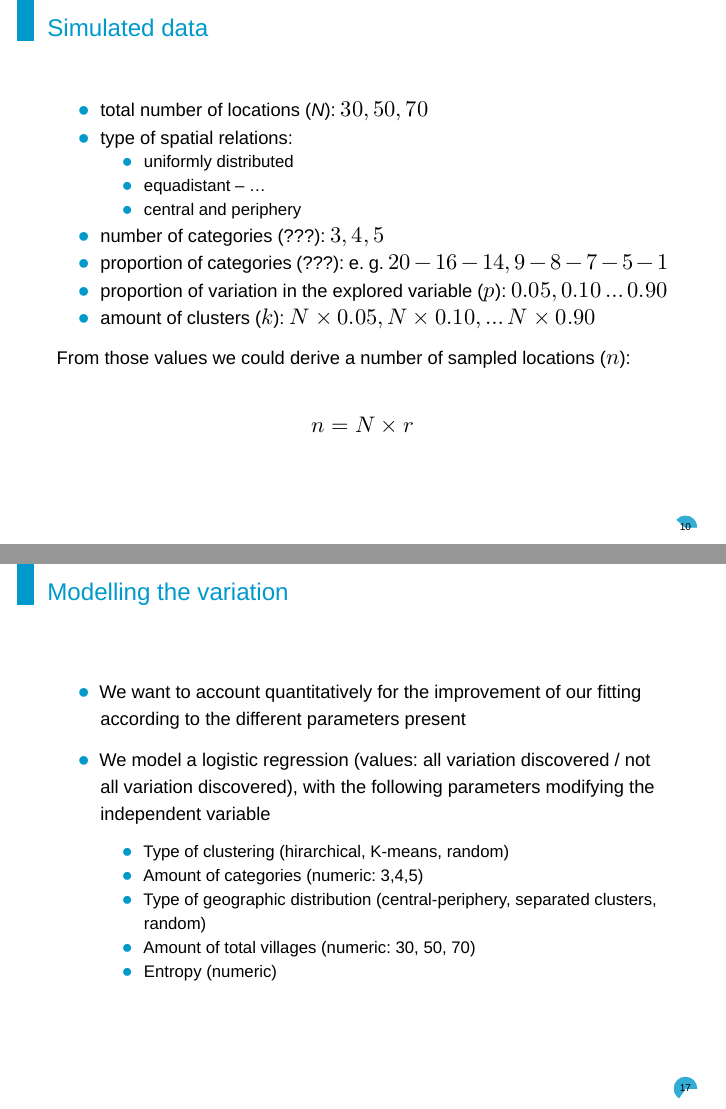
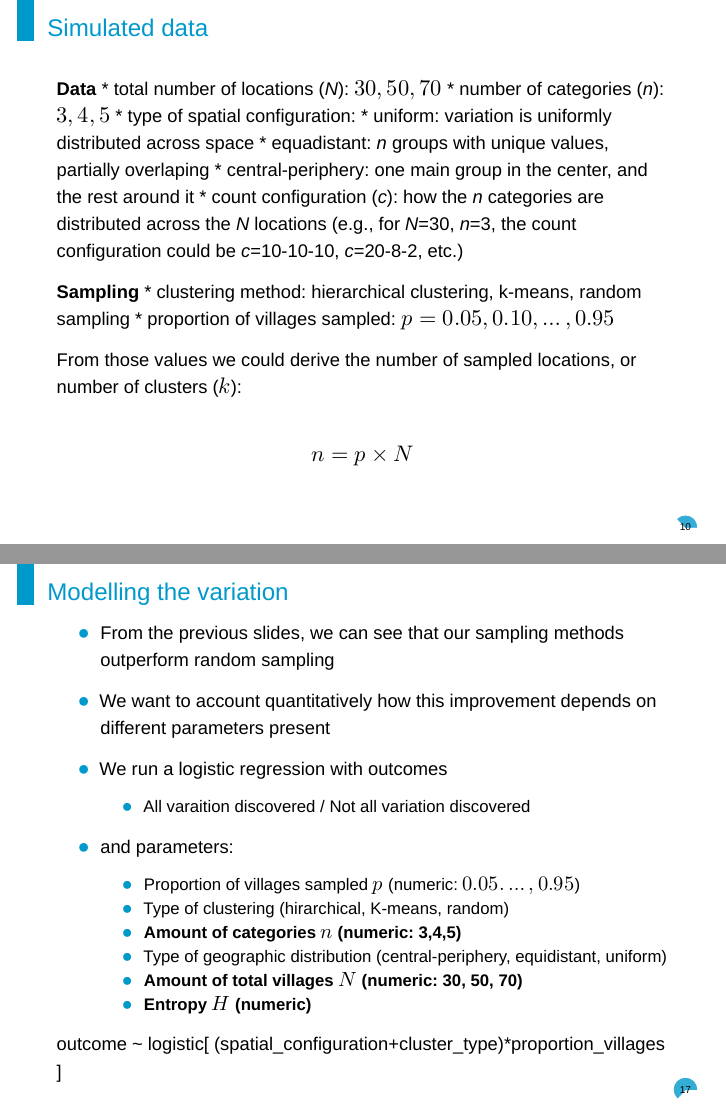
Before and after one commit to agricolamz/2020_SLE_Koile_Moroz_geosampling, an R Markdown document (2020_SLE_Koile_Moroz_geosampling.Rmd): pages 10 and 17 of 27 before the commit and pages 10 and 17 of 28 after it, joined at a grey line. Rendered offline with R 4.5, knitr and Pandoc, then LaTeX, with nearby package versions; some code elsewhere in the file could not run offline; a font, style sheet, LaTeX package, included part or bibliography that could not be used is replaced or left out.

Commit message:
update slides

```diff
--- a/2020_SLE_Koile_Moroz_geosampling.Rmd
+++ b/2020_SLE_Koile_Moroz_geosampling.Rmd
@@ -115,19 +115,22 @@
 
 ## Simulated data
 
+**Data**
 * total number of locations (*N*): $30, 50, 70$
-* type of spatial relations:
-    * uniformly distributed
-    * equadistant -- ...
-    * central and periphery
-* number of categories (???): $3, 4, 5$
-* proportion of categories (???): e. g. $20-16-14, 9-8-7-5-1$
-* proportion of variation in the explored variable ($p$): $0.05, 0.10 \dots 0.90$
-* amount of clusters ($k$): $N\times0.05, N\times0.10, \dots N\times0.90$
+* number of categories (*n*): $3, 4, 5$
+* type of spatial configuration:
+    * uniform: variation is uniformly distributed across space
+    * equadistant: *n* groups with unique values, partially overlaping
+    * central-periphery: one main group in the center, and the rest around it
+* count configuration (*c*): how the *n* categories are distributed across the *N* locations (e.g., for *N*=30, *n*=3, the count configuration could be *c*=10-10-10, *c*=20-8-2, etc.)
 
-From  those values we could derive a number of sampled locations ($n$):
+**Sampling**
+* clustering method: hierarchical clustering, k-means, random sampling
+* proportion of villages sampled: $p = 0.05, 0.10, \ldots, 0.95$
 
-$$n = N\times r$$
+From  those values we could derive the number of sampled locations, or number of clusters ($k$):
+
+$$n = p\times N$$
 
 ## Example of different number of locations (*N*)
 
@@ -250,15 +253,21 @@
 
 ## Modelling the variation
 
-* We want to account quantitatively for the improvement of our fitting according to the different parameters present
+* From the previous slides, we can see that our sampling methods outperform random sampling
 
-* We model a logistic regression (values: all variation discovered / not all variation discovered), with the following parameters modifying the independent variable
+* We want to account quantitatively how this improvement depends on different parameters present
 
+* We run a logistic regression with outcomes
+  * All varaition discovered / Not all variation discovered
+* and parameters:
+  * Proportion of villages sampled $p$ (numeric: $0.05.\ldots,0.95$)
   * Type of clustering (hirarchical, K-means, random)
-  * Amount of categories (numeric: 3,4,5)
-  * Type of geographic distribution (central-periphery, separated clusters, random)
-  * Amount of total villages (numeric: 30, 50, 70)
-  * Entropy (numeric)
+  * **Amount of categories $n$ (numeric: 3,4,5)**
+  * Type of geographic distribution (central-periphery, equidistant, uniform)
+  * **Amount of total villages $N$ (numeric: 30, 50, 70)**
+  * **Entropy $H$ (numeric) **
+
+outcome ~ logistic[ (spatial_configuration+cluster_type)*proportion_villages ]
 
 ## Results
 
```
Also changed, not shown: 2020_SLE_Koile_Moroz_geosampling_files/figure-beamer/unnamed-chunk-10-1.pdf (added), 2020_SLE_Koile_Moroz_geosampling_files/figure-beamer/unnamed-chunk-3-1.pdf (added), 2020_SLE_Koile_Moroz_geosampling_files/figure-beamer/unnamed-chunk-4-1.pdf (added), 2020_SLE_Koile_Moroz_geosampling_files/figure-beamer/unnamed-chunk-5-1.pdf (added), 2020_SLE_Koile_Moroz_geosampling_files/figure-beamer/unnamed-chunk-6-1.pdf (added), 2020_SLE_Koile_Moroz_geosampling_files/figure-beamer/unnamed-chunk-8-1.pdf (added), 2020_SLE_Koile_Moroz_geosampling.Rmd (23 more changed lines).
